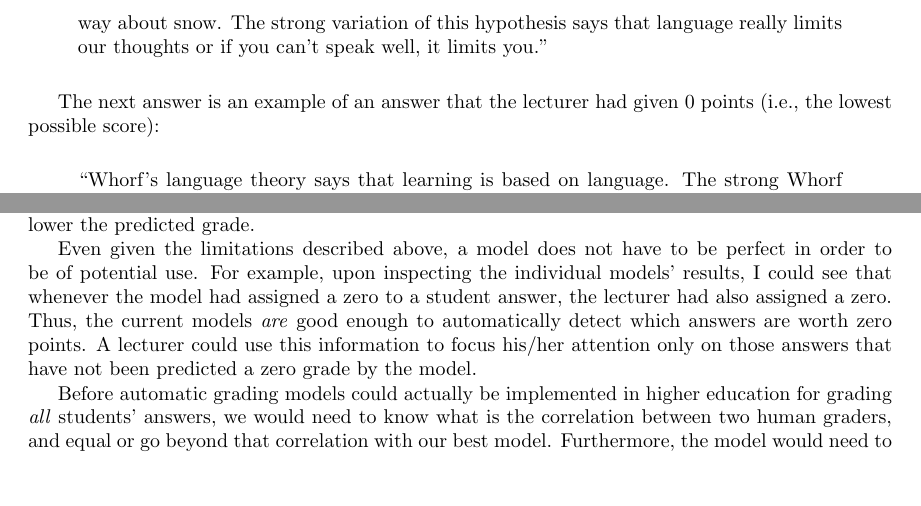
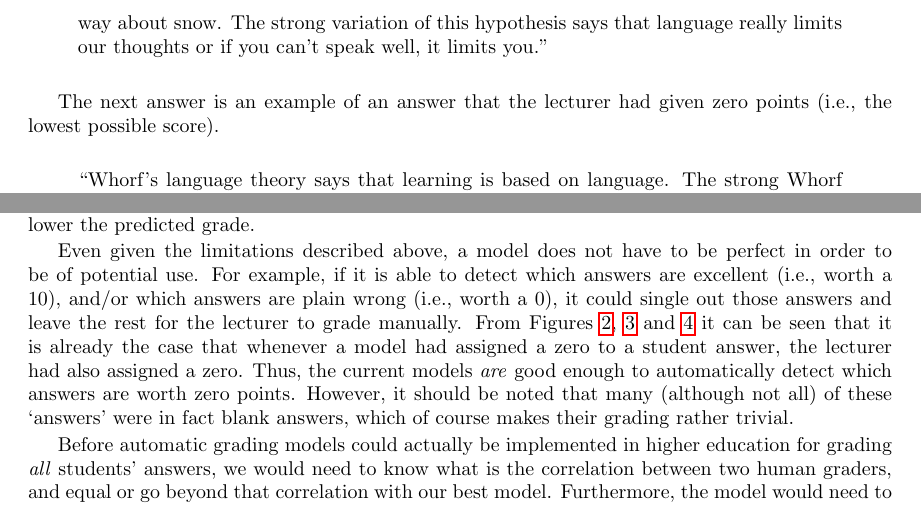
Before and after one commit to johannadevos/AutomaticGrading, a LaTeX paper (tex/article.tex): two parts of pages 3 and 10 of 12, joined at a grey line, cut so that both start at the same text, the shorter picture padded with empty space. Compiled offline with pdfLaTeX; a LaTeX package or settings file that is missing is left out.

Commit message:
Refined the discussion of letting the model grade good and bad answers, and leaving the rest for the lecturer to grade.

```diff
--- a/tex/article.tex
+++ b/tex/article.tex
@@ -80,7 +80,7 @@ All answers were accompanied by the grade that the lecturer had assigned to that
 ``The (Sapir)-Whorfian hypothesis tries to answer the question whether people with different languages think differently. It's the proposal that the language one speaks heavily influences and determines the thoughts we are able to think and the concepts of our thoughts. The weak form, on which most language experts agree, is the proposal that when a language contains many refined thoughts and concepts of thoughts, one is thus able to express oneself in a more sophisticated way. In other words: if you know a lot of words, you can express yourself in an adequate and differentiated way. A good example for this is the tribe of the Inuit who have a very refined concept for the word ``snow" as the environment shaped their language. Thus, they can speak in a very sophisticated way about snow. The strong variation of this hypothesis says that language really limits our thoughts or if you can't speak well, it limits you."
 \end{quote}
 
-The next answer is an example of an answer that the lecturer had given 0 points (i.e., the lowest possible score):
+The next answer is an example of an answer that the lecturer had given zero points (i.e., the lowest possible score).
 
 \begin{quote}
 	``Whorf's language theory says that learning is based on language. The strong Whorf language theory claims that you can only learn new things if there is a word in your language for the learned thing. The weak Whorf language theory says that it is easier to learns something when there is an existing word for it but it is still possible to learn something even though you do not have a word for it."
@@ -246,7 +246,7 @@ An alternative approach is described in \citeasnoun{foltz1998}, which may provid
 
 The approaches discussed so far, including the one by \citeasnoun{foltz1998}, are all limited in the fact that creative answers are punished, such as when a student uses a unique example. This makes the student's answer more dissimilar from the reference answer (or from other students' answers), and would result in a lower grade. One solution could be to create a list with terms that are relevant to the question (e.g., [`Whorf', `linguistic', `relativity']) and first reduce the student's answer to only those sentences that contain one of these terms. Sentences such as `The Inuit have many words for snow' would no longer be part of the semantic similarity calculation, and would no longer wrongfully lower the predicted grade.
 
-Even given the limitations described above, a model does not have to be perfect in order to be of potential use. For example, upon inspecting the individual models' results, I could see that whenever the model had assigned a zero to a student answer, the lecturer had also assigned a zero. Thus, the current models \textit{are} good enough to automatically detect which answers are worth zero points. A lecturer could use this information to focus his/her attention only on those answers that have not been predicted a zero grade by the model.
+Even given the limitations described above, a model does not have to be perfect in order to be of potential use. For example, if it is able to detect which answers are excellent (i.e., worth a 10), and/or which answers are plain wrong (i.e., worth a 0), it could single out those answers and leave the rest for the lecturer to grade manually. From Figures \ref{lda}, \ref{lsa} and \ref{baseline} it can be seen that it is already the case that whenever a model had assigned a zero to a student answer, the lecturer had also assigned a zero. Thus, the current models \textit{are} good enough to automatically detect which answers are worth zero points. However, it should be noted that many (although not all) of these `answers' were in fact blank answers, which of course makes their grading rather trivial.
 
 Before automatic grading models could actually be implemented in higher education for grading \textit{all} students' answers, we would need to know what is the correlation between two human graders, and equal or go beyond that correlation with our best model. Furthermore, the model would need to be able to assign the maximum grade of 10 to excellent answers that are different from the reference answer. With the suggestions proposed in this discussion, we should continue to try to find a reliable method for automatizing the grading process. This could be of great benefit to students and lecturers alike, as students could be provided with feedback much more quickly, and lecturers would see their workload reduced.
 
```
